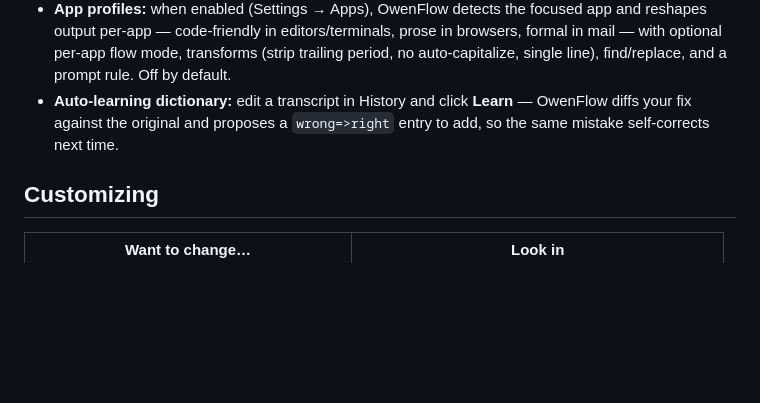
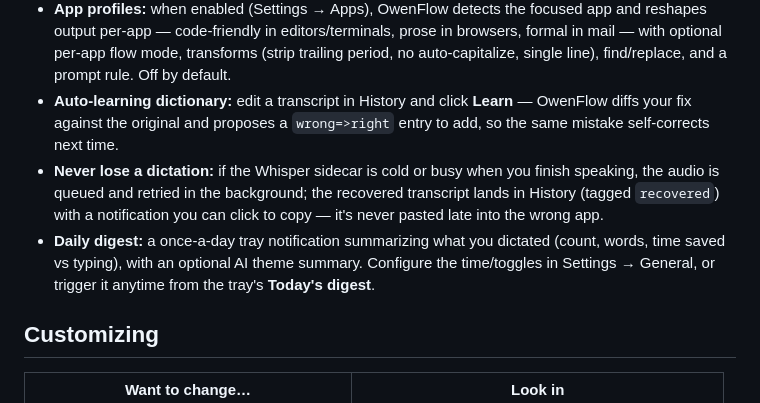
Before and after one commit to Owen-Jz/OwenFlow, a Markdown page: README.md, the part around the change. Rendered like a GitHub page; blank space fills up the shorter version.

Commit message:
docs: fallback ladder + daily digest
Co-Authored-By: Claude Fable 5 <noreply@anthropic.com>

```diff
--- a/README.md
+++ b/README.md
@@ -48,6 +48,8 @@ The app spawns the sidecar automatically on launch. Tray icon → Settings to co
 - **Sessions:** pick an active session from the tray (e.g. client / notes); its tone is applied automatically and each dictation is tagged with the session label.
 - **App profiles:** when enabled (Settings → Apps), OwenFlow detects the focused app and reshapes output per-app — code-friendly in editors/terminals, prose in browsers, formal in mail — with optional per-app flow mode, transforms (strip trailing period, no auto-capitalize, single line), find/replace, and a prompt rule. Off by default.
 - **Auto-learning dictionary:** edit a transcript in History and click **Learn** — OwenFlow diffs your fix against the original and proposes a `wrong=>right` entry to add, so the same mistake self-corrects next time.
+- **Never lose a dictation:** if the Whisper sidecar is cold or busy when you finish speaking, the audio is queued and retried in the background; the recovered transcript lands in History (tagged `recovered`) with a notification you can click to copy — it's never pasted late into the wrong app.
+- **Daily digest:** a once-a-day tray notification summarizing what you dictated (count, words, time saved vs typing), with an optional AI theme summary. Configure the time/toggles in Settings → General, or trigger it anytime from the tray's **Today's digest**.
 
 ## Customizing
 
```
